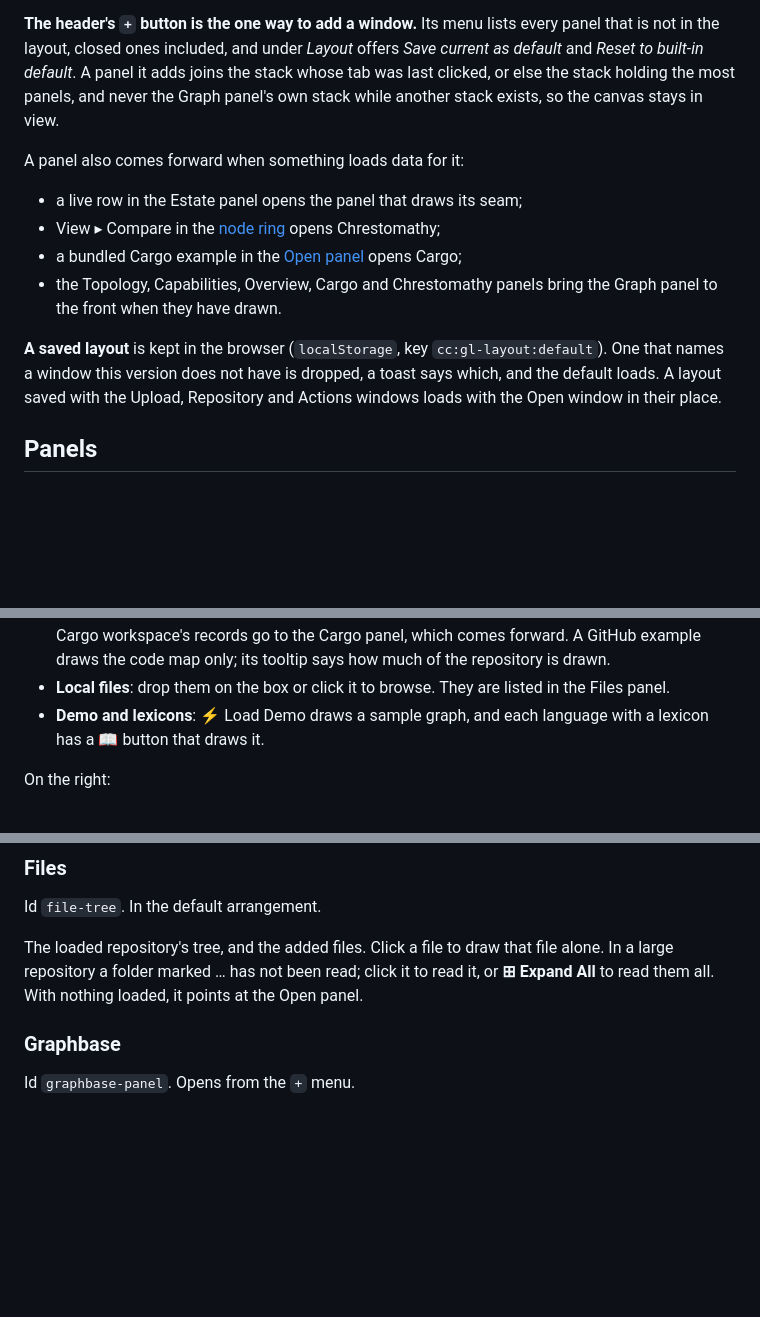
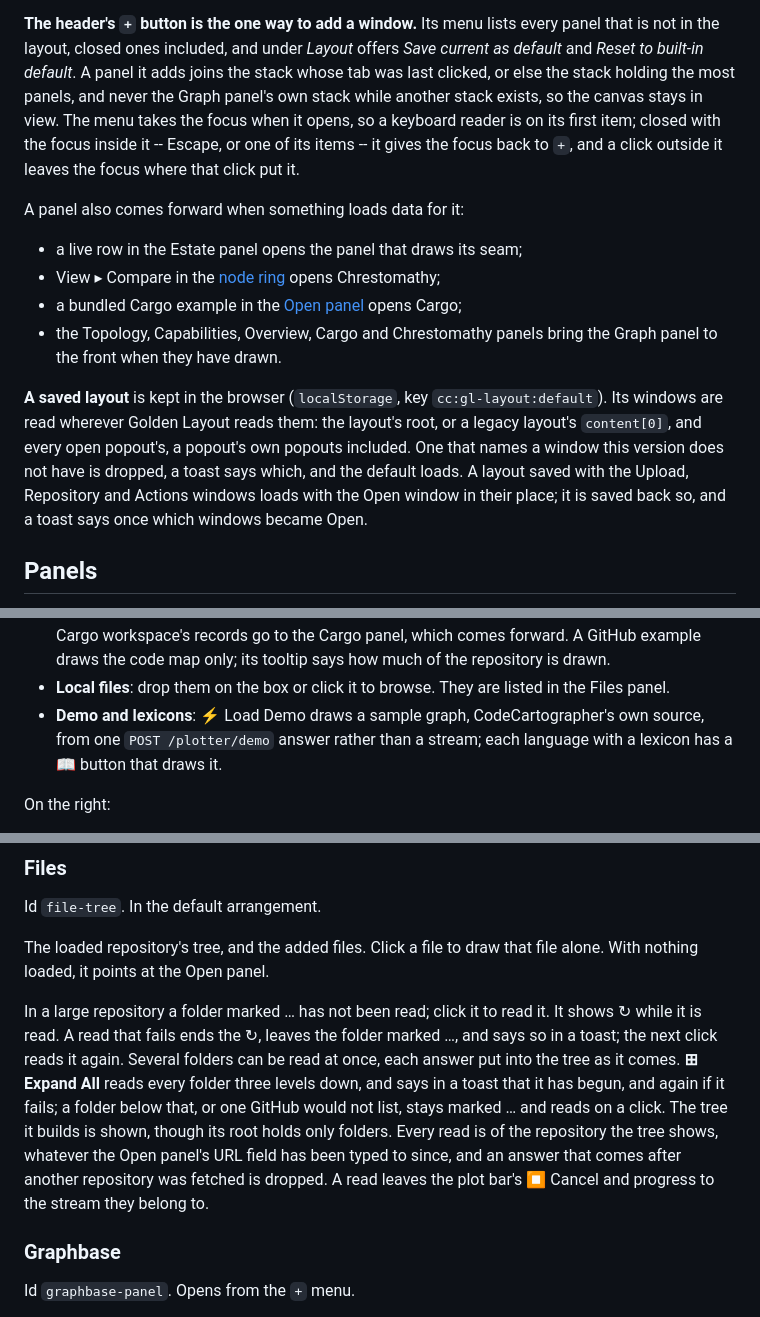
Before and after one commit to quaternionmedia/codecartographer, a Markdown page: docs/ui.md, 3 parts joined by grey strips. Drawn GitHub-style; blank space fills up the shorter version.

Commit message:
Say in the rewritten UI reference what main's page and its folder-read fixes added
Main's page said things this rewrite, written before them, did not: the +
menu takes the focus when it opens and gives it back to + when it closes
with the focus inside it, and Load Demo draws from one POST /plotter/demo
answer rather than a stream. The folder reads, Expand All and the saved
layout this page describes changed under it too.

The window section says where a saved layout's windows are read -- the
root or a legacy `content[0]`, and every popout, its own popouts included
-- and that a layout renamed into Open is saved back with one toast. The
Files section says a folder shows ↻ while it is read, that a failed read
ends it, says so and reads again on the next click, that reads may run at
once and each lands in the tree shown, that Expand All goes three levels
down, says it has begun and failed, leaves a folder below that or one
GitHub would not list unread, and shows a tree whose root holds only
folders, and that every read is of the repository the tree shows and
leaves a stream's Cancel and progress alone.

No test reads these sentences against the code; the docs tests read the
route named and the page's links, and pass.

```diff
--- a/docs/ui.md
+++ b/docs/ui.md
@@ -21,7 +21,10 @@ panel that is not in the layout, closed ones included, and under *Layout*
 offers *Save current as default* and *Reset to built-in default*. A panel it
 adds joins the stack whose tab was last clicked, or else the stack holding the
 most panels, and never the Graph panel's own stack while another stack exists,
-so the canvas stays in view.
+so the canvas stays in view. The menu takes the focus when it opens, so a
+keyboard reader is on its first item; closed with the focus inside it --
+Escape, or one of its items -- it gives the focus back to `+`, and a click
+outside it leaves the focus where that click put it.
 
 A panel also comes forward when something loads data for it:
 
@@ -32,10 +35,13 @@ A panel also comes forward when something loads data for it:
   Graph panel to the front when they have drawn.
 
 **A saved layout** is kept in the browser (`localStorage`, key
-`cc:gl-layout:default`). One that names a window this version does not have is
-dropped, a toast says which, and the default loads. A layout saved with the
-Upload, Repository and Actions windows loads with the Open window in their
-place.
+`cc:gl-layout:default`). Its windows are read wherever Golden Layout reads
+them: the layout's root, or a legacy layout's `content[0]`, and every open
+popout's, a popout's own popouts included. One that names a window this version
+does not have is dropped, a toast says which, and the default loads. A layout
+saved with the Upload, Repository and Actions windows loads with the Open window
+in their place; it is saved back so, and a toast says once which windows became
+Open.
 
 ## Panels
 
@@ -66,8 +72,9 @@ Where a graph starts. From top to bottom on the left:
   its tooltip says how much of the repository is drawn.
 - **Local files**: drop them on the box or click it to browse. They are listed
   in the Files panel.
-- **Demo and lexicons**: ⚡ Load Demo draws a sample graph, and each language
-  with a lexicon has a 📖 button that draws it.
+- **Demo and lexicons**: ⚡ Load Demo draws a sample graph, CodeCartographer's
+  own source, from one `POST /plotter/demo` answer rather than a stream; each
+  language with a lexicon has a 📖 button that draws it.
 
 On the right:
 
@@ -152,9 +159,19 @@ none. **draw the construct** draws it.
 Id `file-tree`. In the default arrangement.
 
 The loaded repository's tree, and the added files. Click a file to draw that
-file alone. In a large repository a folder marked … has not been read; click it
-to read it, or **⊞ Expand All** to read them all. With nothing loaded, it points
-at the Open panel.
+file alone. With nothing loaded, it points at the Open panel.
+
+In a large repository a folder marked … has not been read; click it to read
+it. It shows ↻ while it is read. A read that fails ends the ↻, leaves the folder
+marked …, and says so in a toast; the next click reads it again. Several
+folders can be read at once, each answer put into the tree as it comes.
+**⊞ Expand All** reads every folder three levels down, and says in a toast that
+it has begun, and again if it fails; a folder below that, or one GitHub would
+not list, stays marked … and reads on a click. The tree it builds is shown,
+though its root holds only folders. Every read is of the repository the tree
+shows, whatever the Open panel's URL field has been typed to since, and an
+answer that comes after another repository was fetched is dropped. A read
+leaves the plot bar's ⏹ Cancel and progress to the stream they belong to.
 
 ### Graphbase
 
```
